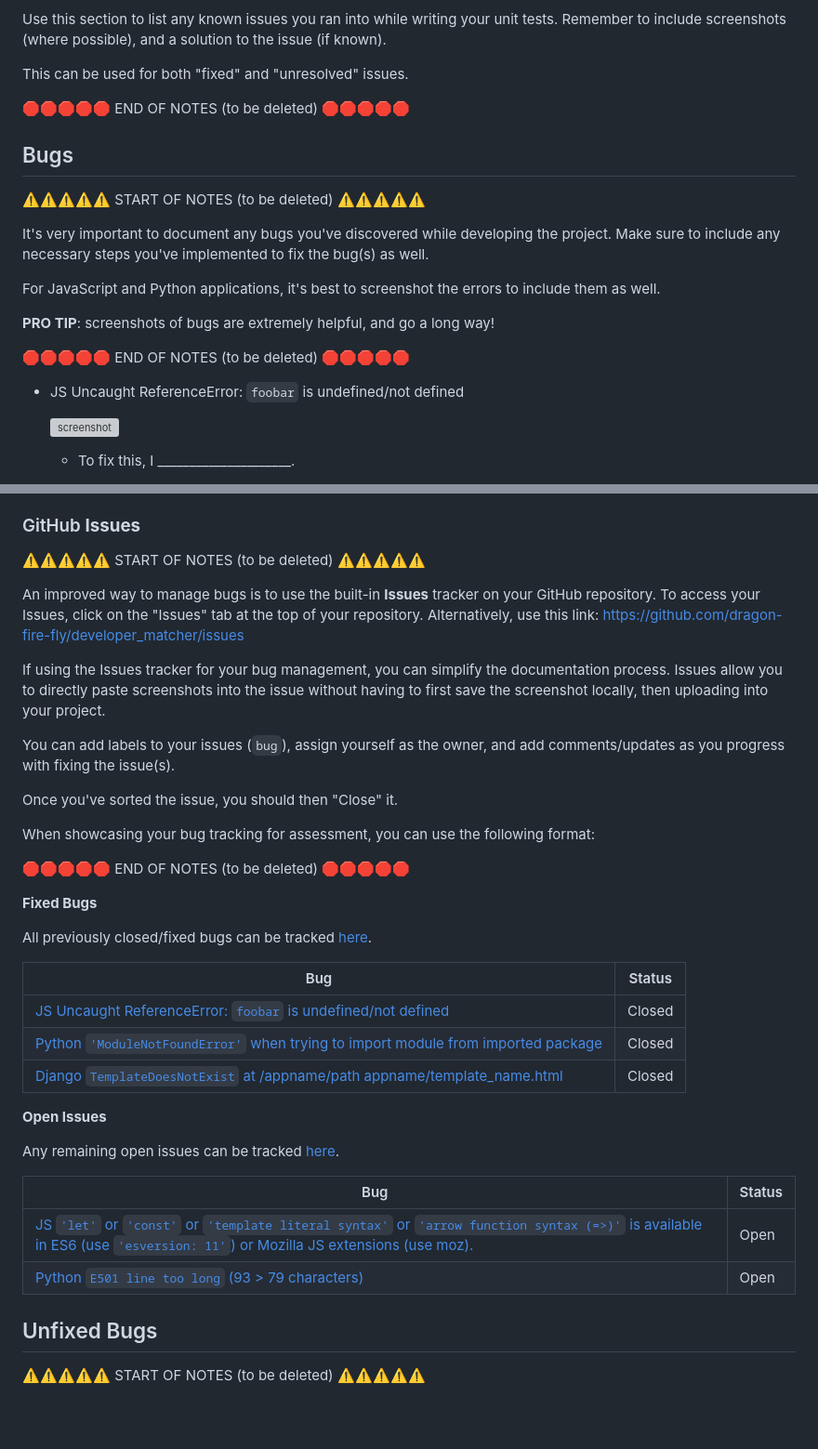
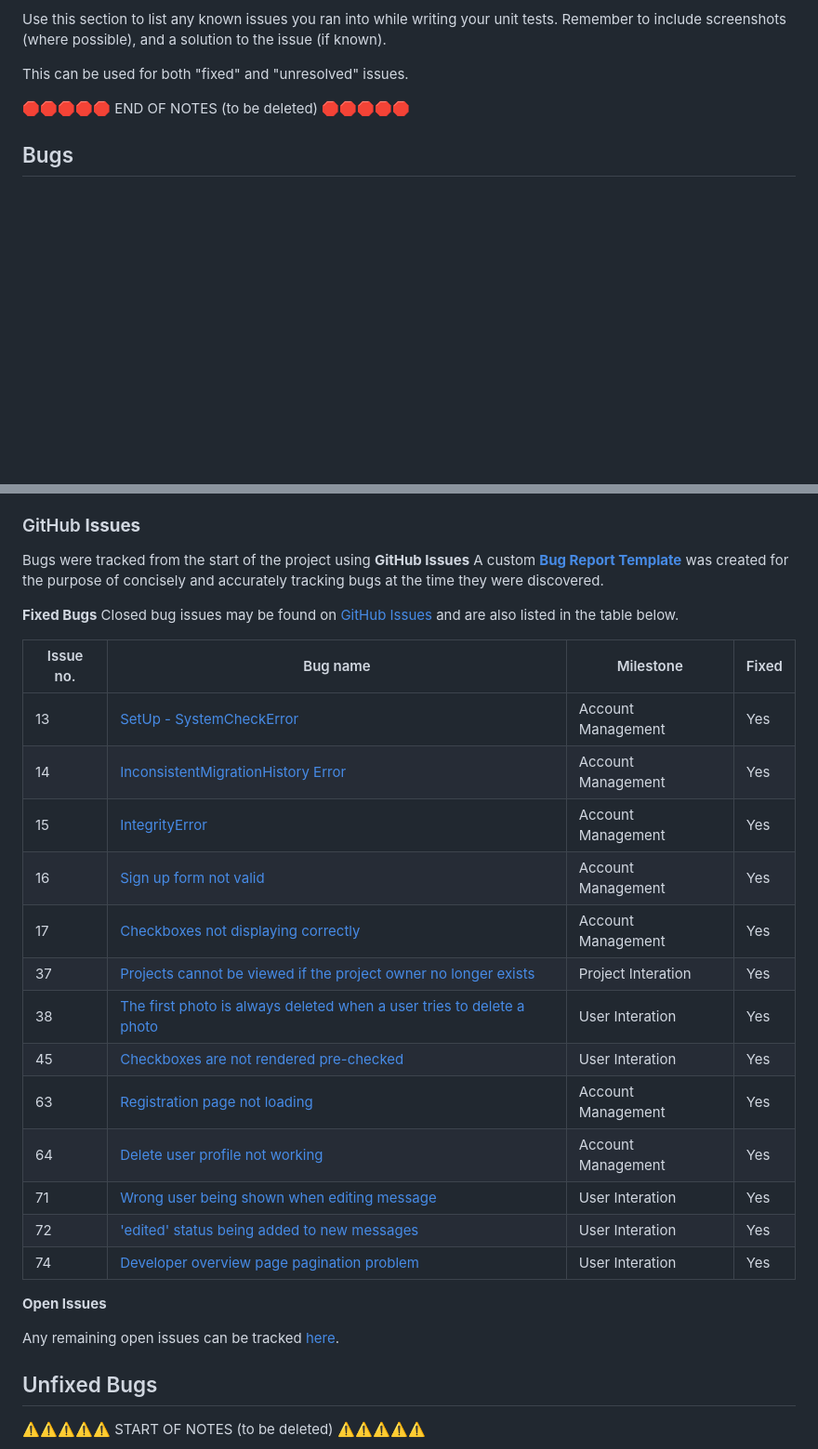
Before and after one commit to dragon-fire-fly/developer_matcher, a Markdown page: TESTING2.md, 2 parts joined by grey strips. Shown: that part at 93% size. Drawn GitHub-style; blank space fills up the shorter version; grey boxes are pictures that could not be loaded.

Commit message:
DOCS: Add bug details to readme

```diff
--- a/TESTING2.md
+++ b/TESTING2.md
@@ -439,21 +439,3 @@ This can be used for both "fixed" and "unresolved" issues.
 🛑🛑🛑🛑🛑 END OF NOTES (to be deleted) 🛑🛑🛑🛑🛑
 
 ## Bugs
-
-⚠️⚠️⚠️⚠️⚠️ START OF NOTES (to be deleted) ⚠️⚠️⚠️⚠️⚠️
-
-It's very important to document any bugs you've discovered while developing the project.
-Make sure to include any necessary steps you've implemented to fix the bug(s) as well.
-
-For JavaScript and Python applications, it's best to screenshot the errors to include them as well.
-
-**PRO TIP**: screenshots of bugs are extremely helpful, and go a long way!
-
-🛑🛑🛑🛑🛑 END OF NOTES (to be deleted) 🛑🛑🛑🛑🛑
-
-- JS Uncaught ReferenceError: `foobar` is undefined/not defined
-
-    ![screenshot](documentation/bug01.png)
-
-    - To fix this, I _____________________.
-
@@ -484,41 +442,30 @@ For JavaScript and Python applications, it's best to screenshot the errors to in
 ### GitHub **Issues**
-
-⚠️⚠️⚠️⚠️⚠️ START OF NOTES (to be deleted) ⚠️⚠️⚠️⚠️⚠️
-
-An improved way to manage bugs is to use the built-in **Issues** tracker on your GitHub repository.
-To access your Issues, click on the "Issues" tab at the top of your repository.
-Alternatively, use this link: https://github.com/dragon-fire-fly/developer_matcher/issues
-
-If using the Issues tracker for your bug management, you can simplify the documentation process.
-Issues allow you to directly paste screenshots into the issue without having to first save the screenshot locally,
-then uploading into your project.
-
-You can add labels to your issues (`bug`), assign yourself as the owner, and add comments/updates as you progress with fixing the issue(s).
-
-Once you've sorted the issue, you should then "Close" it.
-
-When showcasing your bug tracking for assessment, you can use the following format:
-
-🛑🛑🛑🛑🛑 END OF NOTES (to be deleted) 🛑🛑🛑🛑🛑
+Bugs were tracked from the start of the project using **GitHub Issues**
+A custom [**Bug Report Template**](https://github.com/dragon-fire-fly/developer_matcher/issues/new?assignees=dragon-fire-fly&labels=bug&template=bug_report.md&title=%5BBUG%5D) was created for the purpose of concisely and accurately tracking bugs at the time they were discovered.
 
 **Fixed Bugs**
+Closed bug issues may be found on [GitHub Issues](https://github.com/dragon-fire-fly/developer_matcher/issues?q=is%3Aissue+is%3Aclosed+BUG) and are also listed in the table below.
 
-All previously closed/fixed bugs can be tracked [here](https://github.com/dragon-fire-fly/developer_matcher/issues?q=is%3Aissue+is%3Aclosed).
+| Issue no.  | Bug name  | Milestone  | Fixed |
+|---|---|---|---|
+| 13  | [SetUp - SystemCheckError](https://github.com/dragon-fire-fly/developer_matcher/issues/13)  | Account Management  | Yes  |
+| 14  | [InconsistentMigrationHistory Error](https://github.com/dragon-fire-fly/developer_matcher/issues/14)  | Account Management  | Yes  |
+| 15  | [IntegrityError](https://github.com/dragon-fire-fly/developer_matcher/issues/15)  | Account Management  | Yes  |
+| 16  | [Sign up form not valid](https://github.com/dragon-fire-fly/developer_matcher/issues/16)  | Account Management  | Yes  |
+| 17  | [Checkboxes not displaying correctly](https://github.com/dragon-fire-fly/developer_matcher/issues/17)  | Account Management  | Yes  |
+| 37  | [Projects cannot be viewed if the project owner no longer exists](https://github.com/dragon-fire-fly/developer_matcher/issues/37)  | Project Interation  | Yes  |
+| 38  | [The first photo is always deleted when a user tries to delete a photo](https://github.com/dragon-fire-fly/developer_matcher/issues/38)  | User Interation  | Yes  |
+| 45  | [Checkboxes are not rendered pre-checked](https://github.com/dragon-fire-fly/developer_matcher/issues/45)  | User Interation  | Yes  |
+| 63  | [Registration page not loading](https://github.com/dragon-fire-fly/developer_matcher/issues/63)  | Account Management  | Yes  |
+| 64  | [Delete user profile not working](https://github.com/dragon-fire-fly/developer_matcher/issues/64)  | Account Management  | Yes  |
+| 71  | [Wrong user being shown when editing message](https://github.com/dragon-fire-fly/developer_matcher/issues/71)  | User Interation  | Yes  |
+| 72  | ['edited' status being added to new messages](https://github.com/dragon-fire-fly/developer_matcher/issues/72)  | User Interation  | Yes  |
+| 74  | [Developer overview page pagination problem](https://github.com/dragon-fire-fly/developer_matcher/issues/74)  | User Interation  | Yes  |
 
-| Bug | Status |
-| --- | --- |
-| [JS Uncaught ReferenceError: `foobar` is undefined/not defined](https://github.com/dragon-fire-fly/developer_matcher/issues/1) | Closed |
-| [Python `'ModuleNotFoundError'` when trying to import module from imported package](https://github.com/dragon-fire-fly/developer_matcher/issues/2) | Closed |
-| [Django `TemplateDoesNotExist` at /appname/path appname/template_name.html](https://github.com/dragon-fire-fly/developer_matcher/issues/3) | Closed |
 
 **Open Issues**
 
 Any remaining open issues can be tracked [here](https://github.com/dragon-fire-fly/developer_matcher/issues).
-
-| Bug | Status |
-| --- | --- |
-| [JS `'let'` or `'const'` or `'template literal syntax'` or `'arrow function syntax (=>)'` is available in ES6 (use `'esversion: 11'`) or Mozilla JS extensions (use moz).](https://github.com/dragon-fire-fly/developer_matcher/issues/4) | Open |
-| [Python `E501 line too long` (93 > 79 characters)](https://github.com/dragon-fire-fly/developer_matcher/issues/5) | Open |
 
 ## Unfixed Bugs
 
```
Also changed, not shown: other parts of TESTING2.md (+0 -24 lines).
